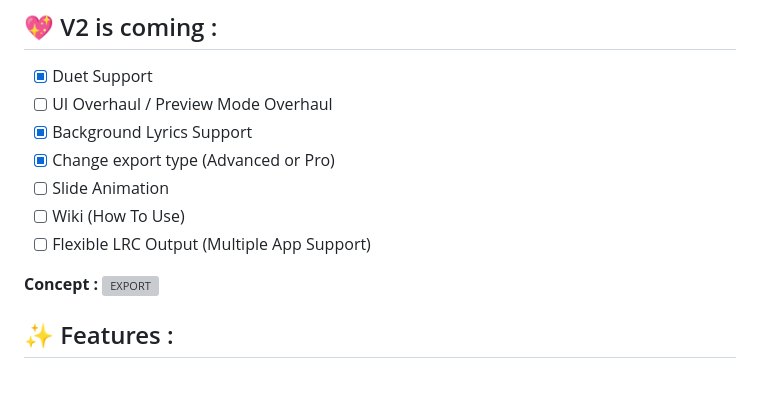
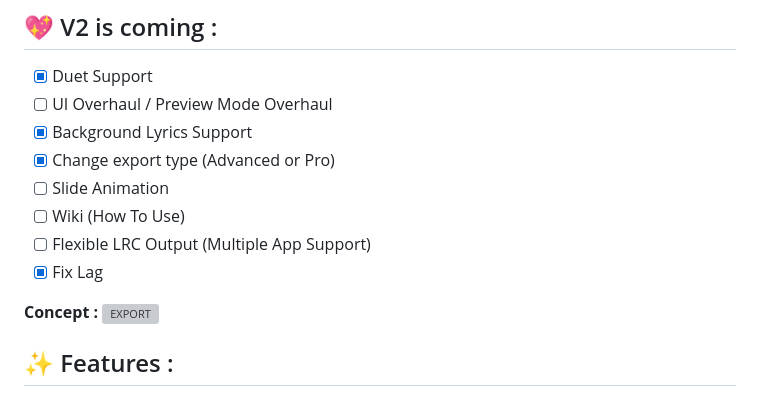
Before and after one commit to Raqhael-ux/Voxen-LRC-Editor, a Markdown page: README.md, the part around the change. Rendered like a GitHub page; grey boxes are pictures that could not be loaded.

```diff
--- a/README.md
+++ b/README.md
@@ -23,6 +23,7 @@ If you don’t want to download the HTML file, you can use the web version inste
 - [ ] Slide Animation
 - [ ] Wiki (How To Use)
 - [ ] Flexible LRC Output (Multiple App Support)
+- [X] Fix Lag
 
 **Concept :**
 <img width="1920" height="1080" alt="EXPORT" src="https://github.com/user-attachments/assets/556b2e26-86a3-4956-9dc4-6ce2f69819ae" />
```
